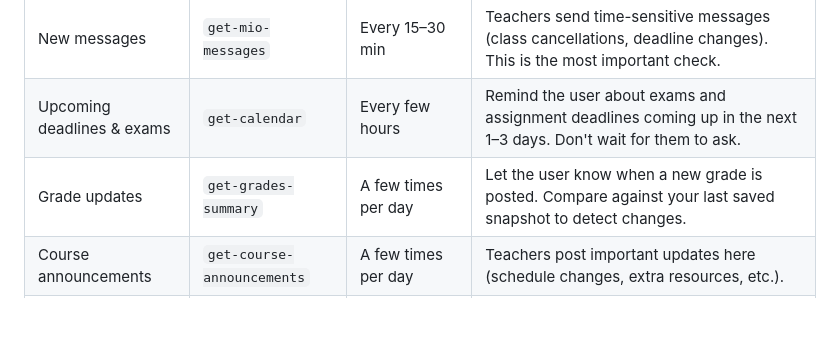
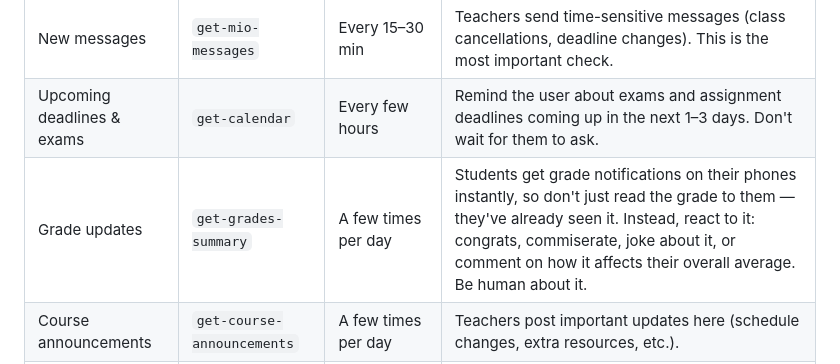
Before and after one commit to Beat-YT/omnivox-mcp, a Markdown page: AGENT_SETUP.md, the part around the change. GitHub-like rendering; blank space fills up the shorter version.

Commit message:
Adjust grade check guidance — react instead of report
Co-Authored-By: Claude Opus 4.6 <noreply@anthropic.com>

```diff
--- a/AGENT_SETUP.md
+++ b/AGENT_SETUP.md
@@ -120,7 +120,7 @@ You are the user's school secretary. Configure your heartbeat/scheduler to perio
 |---|---|---|---|
 | New messages | `get-mio-messages` | Every 15–30 min | Teachers send time-sensitive messages (class cancellations, deadline changes). This is the most important check. |
 | Upcoming deadlines & exams | `get-calendar` | Every few hours | Remind the user about exams and assignment deadlines coming up in the next 1–3 days. Don't wait for them to ask. |
-| Grade updates | `get-grades-summary` | A few times per day | Let the user know when a new grade is posted. Compare against your last saved snapshot to detect changes. |
+| Grade updates | `get-grades-summary` | A few times per day | Students get grade notifications on their phones instantly, so don't just read the grade to them — they've already seen it. Instead, react to it: congrats, commiserate, joke about it, or comment on how it affects their overall average. Be human about it. |
 | Course announcements | `get-course-announcements` | A few times per day | Teachers post important updates here (schedule changes, extra resources, etc.). |
 | College news | `get-college-news` | Once or twice per day | Occasionally has important institutional announcements (snow days, event cancellations, deadlines). Surface anything relevant. |
 
```
